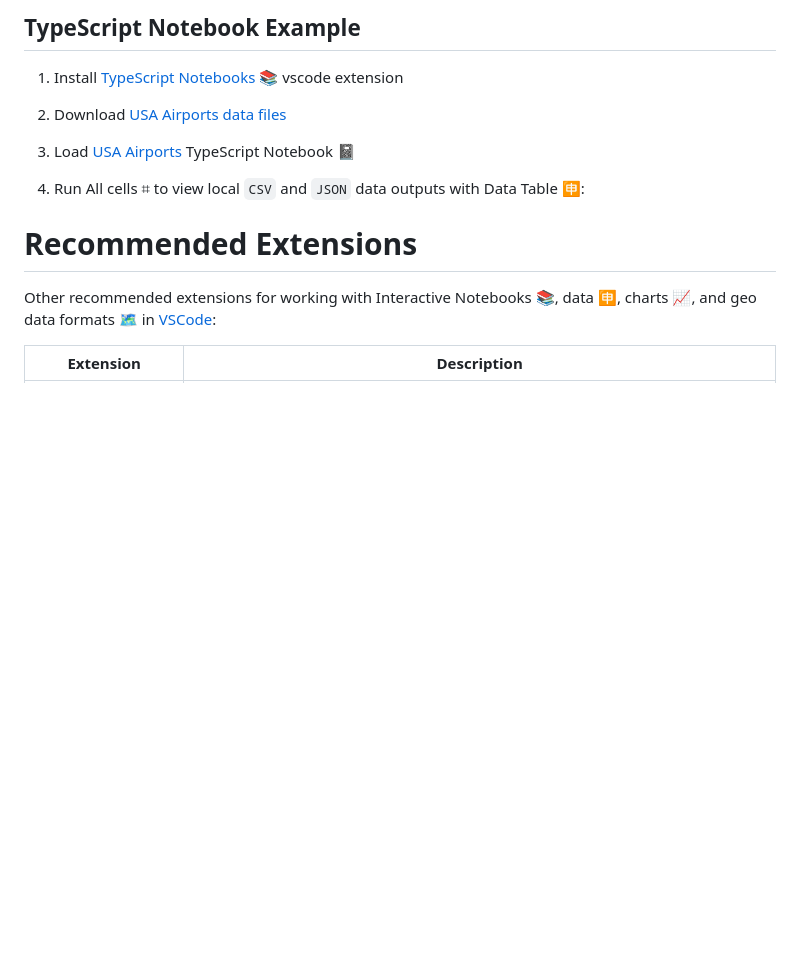
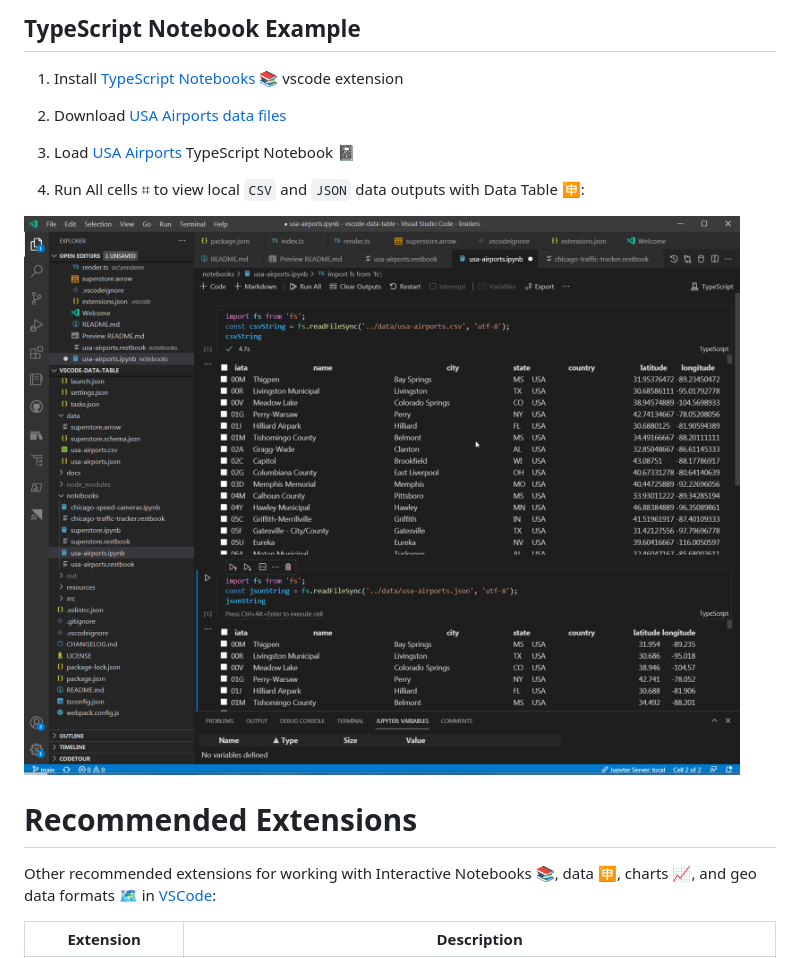
Before and after one commit to RandomFractals/vscode-data-table, a Markdown page: README.md, the part around the change. Rendered like a GitHub page; pictures changed too: docs/images/data-table-usa-airports.png (added); blank space fills up the shorter version.

Commit message:
add usa airports data typescript notebook pic to docs (#31)

```diff
--- a/README.md
+++ b/README.md
@@ -44,6 +44,8 @@ See [Data Preview](https://github.com/RandomFractals/vscode-data-preview) 🈸 v
 
 4. Run All cells ⌗ to view local `CSV` and `JSON` data outputs with Data Table 🈸:
 
+![USA Airports Data TypeScript Notebook 📓](https://github.com/RandomFractals/vscode-data-table/blob/main/docs/images/data-table-usa-airports.png?raw=true
+ "USA Airports Data TypeScript Data Notebook 📓")
 
 # Recommended Extensions
 
```
